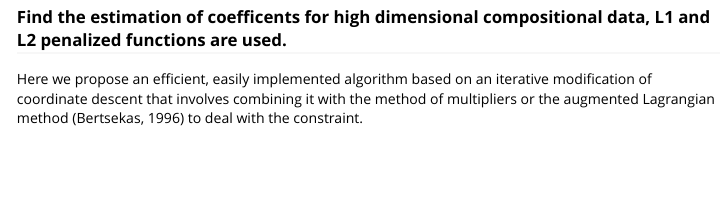
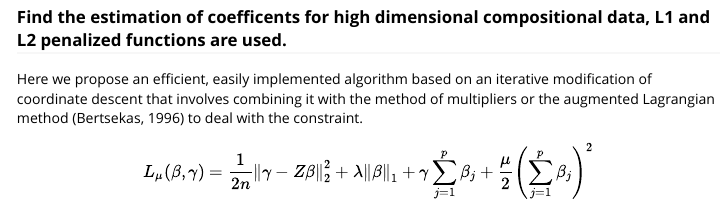
Before and after one commit to Kaze-Naru/StatComp20051, an R Markdown document (vignettes/intro.Rmd): the page in a window 1100 px wide, from 2100 px down. Rendered offline with R 4.5, knitr and Pandoc, with nearby package versions; long lines of code are wrapped.

Commit message:
first commit

````diff
--- a/vignettes/intro.Rmd
+++ b/vignettes/intro.Rmd
@@ -111,6 +111,8 @@ fsto <- function(t,lambda)
 ### Find the estimation of coefficents for high dimensional compositional data, L1 and L2 penalized functions are used.
 
 Here we propose an efficient, easily implemented algorithm based on an iterative modification of coordinate descent that involves combining it with the method of multipliers or the augmented Lagrangian method (Bertsekas, 1996) to deal with the constraint.
+
+$$L_{\mu}(\beta,\gamma)=\frac{1}{2n}\left \| \gamma-Z\beta \right \|_{2}^{2}+\lambda \left \| \beta \right \|_{1}+\gamma\sum_{j=1}^{p}\beta_{j}+\frac{\mu}{2}\left ( \sum_{j=1}^{p}\beta_{j} \right )^{2}$$
 ```{r}
 # expect a linear model, and the sum of the coefficietns equals 0.
 # yy is a vector of response variable y
````
